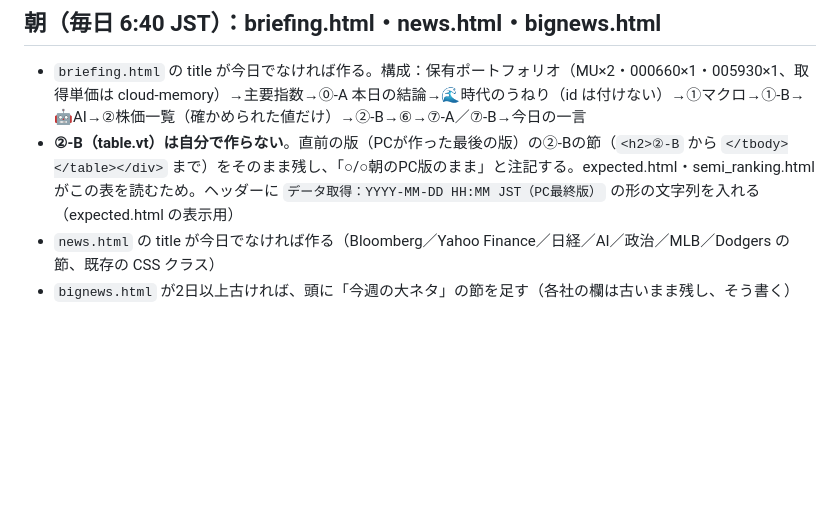
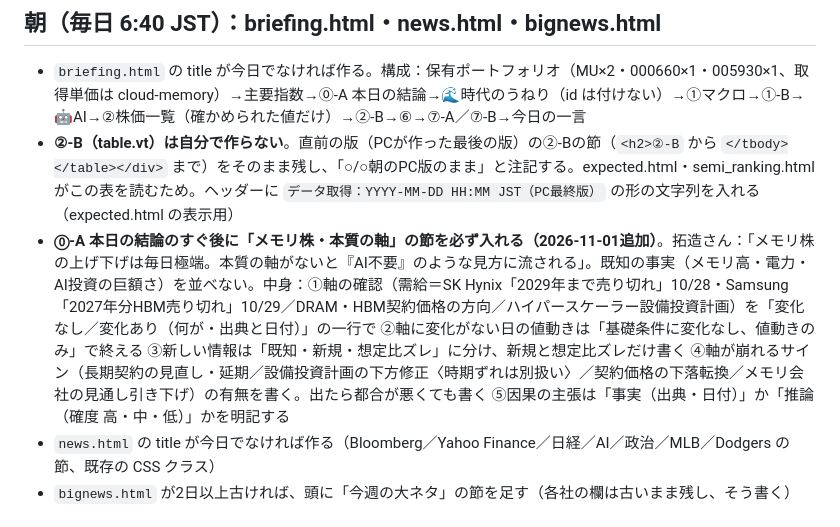
Before and after one commit to takuzou0127/takuzou0127.github.io, a Markdown page: cloud-backup.md, the part around the change. Rendered like a GitHub page; blank space fills up the shorter version.

Commit message:
メモリ株「本質の軸」節を朝のブリーフィング手順に追加
Co-Authored-By: Claude Opus 5.5 <noreply@anthropic.com>
Claude-Session: https://claude.ai/code/session_01FgDsXVr9bFHJ7rZTAAyMMd

```diff
--- a/cloud-backup.md
+++ b/cloud-backup.md
@@ -16,6 +16,7 @@ PCの朝の作業が公開できない日に、クラウドのルーチンがこ
 ## 朝（毎日 6:40 JST）：briefing.html・news.html・bignews.html
 - `briefing.html` の title が今日でなければ作る。構成：保有ポートフォリオ（MU×2・000660×1・005930×1、取得単価は cloud-memory）→主要指数→⓪-A 本日の結論→🌊時代のうねり（id は付けない）→①マクロ→①-B→🤖AI→②株価一覧（確かめられた値だけ）→②-B→⑥→⑦-A／⑦-B→今日の一言
 - **②-B（table.vt）は自分で作らない**。直前の版（PCが作った最後の版）の②-Bの節（`<h2>②-B` から `</tbody></table></div>` まで）をそのまま残し、「○/○朝のPC版のまま」と注記する。expected.html・semi_ranking.html がこの表を読むため。ヘッダーに `データ取得：YYYY-MM-DD HH:MM JST（PC最終版）` の形の文字列を入れる（expected.html の表示用）
+- **⓪-A 本日の結論のすぐ後に「メモリ株・本質の軸」の節を必ず入れる（2026-11-01追加）**。拓造さん：「メモリ株の上げ下げは毎日極端。本質の軸がないと『AI不要』のような見方に流される」。既知の事実（メモリ高・電力・AI投資の巨額さ）を並べない。中身：①軸の確認（需給＝SK Hynix「2029年まで売り切れ」10/28・Samsung「2027年分HBM売り切れ」10/29／DRAM・HBM契約価格の方向／ハイパースケーラー設備投資計画）を「変化なし／変化あり（何が・出典と日付）」の一行で ②軸に変化がない日の値動きは「基礎条件に変化なし、値動きのみ」で終える ③新しい情報は「既知・新規・想定比ズレ」に分け、新規と想定比ズレだけ書く ④軸が崩れるサイン（長期契約の見直し・延期／設備投資計画の下方修正〈時期ずれは別扱い〉／契約価格の下落転換／メモリ会社の見通し引き下げ）の有無を書く。出たら都合が悪くても書く ⑤因果の主張は「事実（出典・日付）」か「推論（確度 高・中・低）」かを明記する
 - `news.html` の title が今日でなければ作る（Bloomberg／Yahoo Finance／日経／AI／政治／MLB／Dodgers の節、既存の CSS クラス）
 - `bignews.html` が2日以上古ければ、頭に「今週の大ネタ」の節を足す（各社の欄は古いまま残し、そう書く）
 
```
Also changed, not shown: cloud-memory.md (+2 -0 lines).
